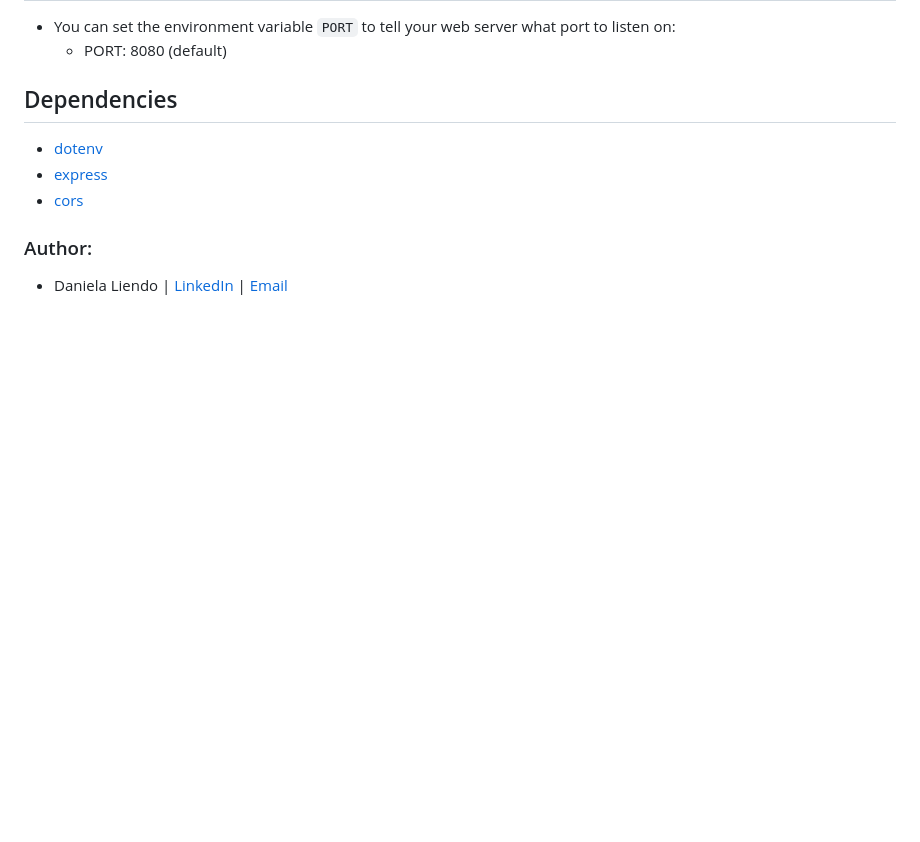
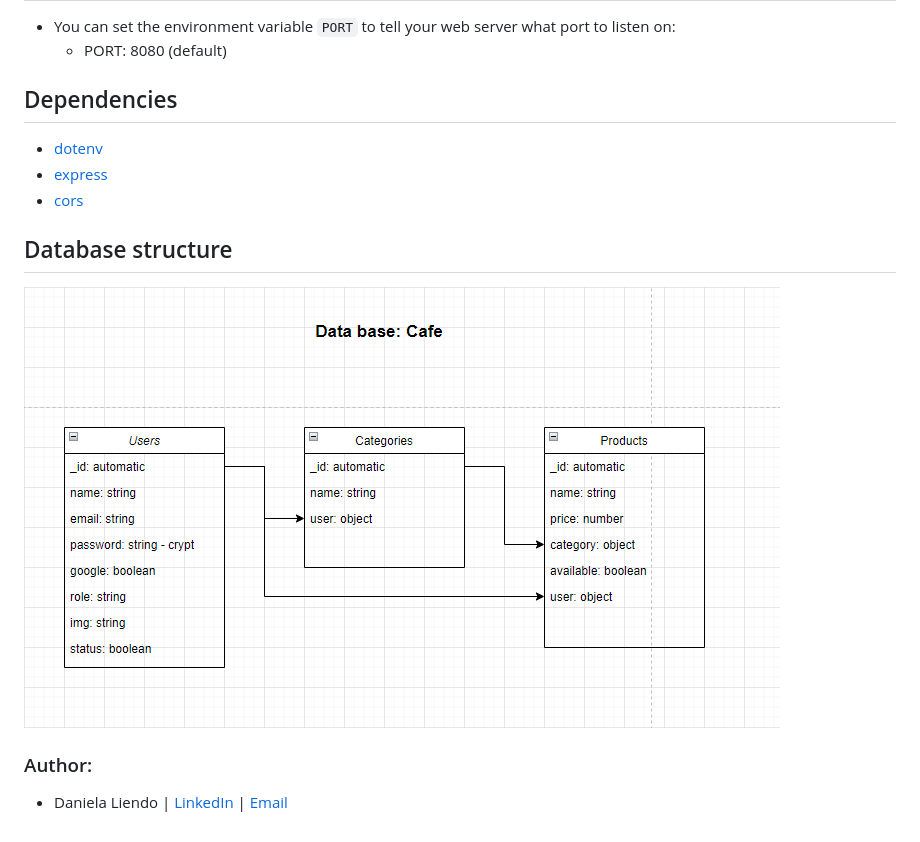
Before and after one commit to danielaliendo/rest-server-v1, a Markdown page: readme.md, the part around the change. Rendered like a GitHub page; pictures changed too: database.png (added); blank space fills up the shorter version.

Commit message:
database structure was added to readme.md file

```diff
--- a/readme.md
+++ b/readme.md
@@ -24,5 +24,8 @@ Then open http://localhost:8080/ to see your app.
 - [express](http://expressjs.com/)
 - [cors](https://github.com/expressjs/cors#readme)
 
+## Database structure
+![img.png](database.png)
+
 ### Author:
 - Daniela Liendo | [LinkedIn](https://www.linkedin.com/in/daniela-liendo-026289189/) | [Email](mailto:danielaliendo@gmail.com)
```
